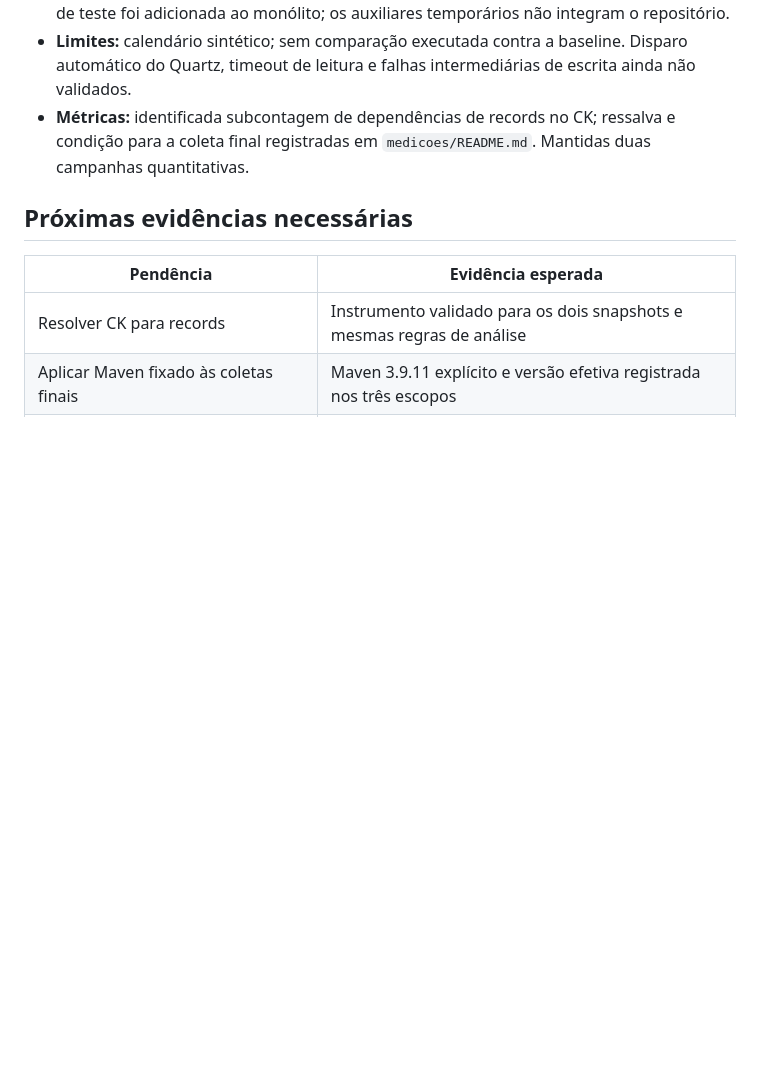
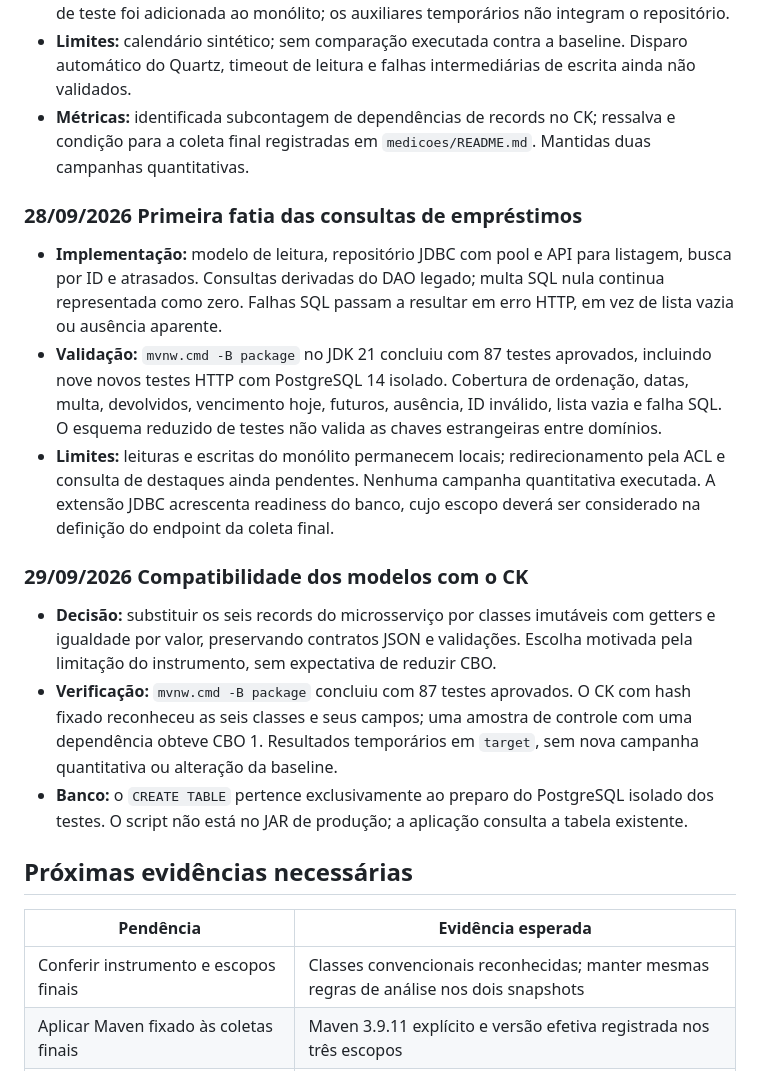
Before and after one commit to Rhuan000/tcc-legado, a Markdown page: docs/tcc/DIARIO-DE-BORDO.md, the part around the change. Rendered like a GitHub page; blank space fills up the shorter version.

```diff
--- a/docs/tcc/DIARIO-DE-BORDO.md
+++ b/docs/tcc/DIARIO-DE-BORDO.md
@@ -177,11 +177,23 @@ Cada entrada distingue fato observado, decisão e interpretação. Atividades pl
 - **Limites:** calendário sintético; sem comparação executada contra a baseline. Disparo automático do Quartz, timeout de leitura e falhas intermediárias de escrita ainda não validados.
 - **Métricas:** identificada subcontagem de dependências de records no CK; ressalva e condição para a coleta final registradas em `medicoes/README.md`. Mantidas duas campanhas quantitativas.
 
+### 28/09/2026 Primeira fatia das consultas de empréstimos
+
+- **Implementação:** modelo de leitura, repositório JDBC com pool e API para listagem, busca por ID e atrasados. Consultas derivadas do DAO legado; multa SQL nula continua representada como zero. Falhas SQL passam a resultar em erro HTTP, em vez de lista vazia ou ausência aparente.
+- **Validação:** `mvnw.cmd -B package` no JDK 21 concluiu com 87 testes aprovados, incluindo nove novos testes HTTP com PostgreSQL 14 isolado. Cobertura de ordenação, datas, multa, devolvidos, vencimento hoje, futuros, ausência, ID inválido, lista vazia e falha SQL. O esquema reduzido de testes não valida as chaves estrangeiras entre domínios.
+- **Limites:** leituras e escritas do monólito permanecem locais; redirecionamento pela ACL e consulta de destaques ainda pendentes. Nenhuma campanha quantitativa executada. A extensão JDBC acrescenta readiness do banco, cujo escopo deverá ser considerado na definição do endpoint da coleta final.
+
+### 29/09/2026 Compatibilidade dos modelos com o CK
+
+- **Decisão:** substituir os seis records do microsserviço por classes imutáveis com getters e igualdade por valor, preservando contratos JSON e validações. Escolha motivada pela limitação do instrumento, sem expectativa de reduzir CBO.
+- **Verificação:** `mvnw.cmd -B package` concluiu com 87 testes aprovados. O CK com hash fixado reconheceu as seis classes e seus campos; uma amostra de controle com uma dependência obteve CBO 1. Resultados temporários em `target`, sem nova campanha quantitativa ou alteração da baseline.
+- **Banco:** o `CREATE TABLE` pertence exclusivamente ao preparo do PostgreSQL isolado dos testes. O script não está no JAR de produção; a aplicação consulta a tabela existente.
+
 ## Próximas evidências necessárias
 
 | Pendência | Evidência esperada |
 | --- | --- |
-| Resolver CK para records | Instrumento validado para os dois snapshots e mesmas regras de análise |
+| Conferir instrumento e escopos finais | Classes convencionais reconhecidas; manter mesmas regras de análise nos dois snapshots |
 | Aplicar Maven fixado às coletas finais | Maven 3.9.11 explícito e versão efetiva registrada nos três escopos |
 | Completar falhas e agendamento do Estado 2 | Timeout de leitura e disparo automático do Quartz |
 | Comparar comportamentos | Cenários equivalentes executados nas duas versões |
```
Also changed, not shown: ROTEIRO-TCC.md (+9 -3 lines), medicoes/README.md (+7 -3 lines).
